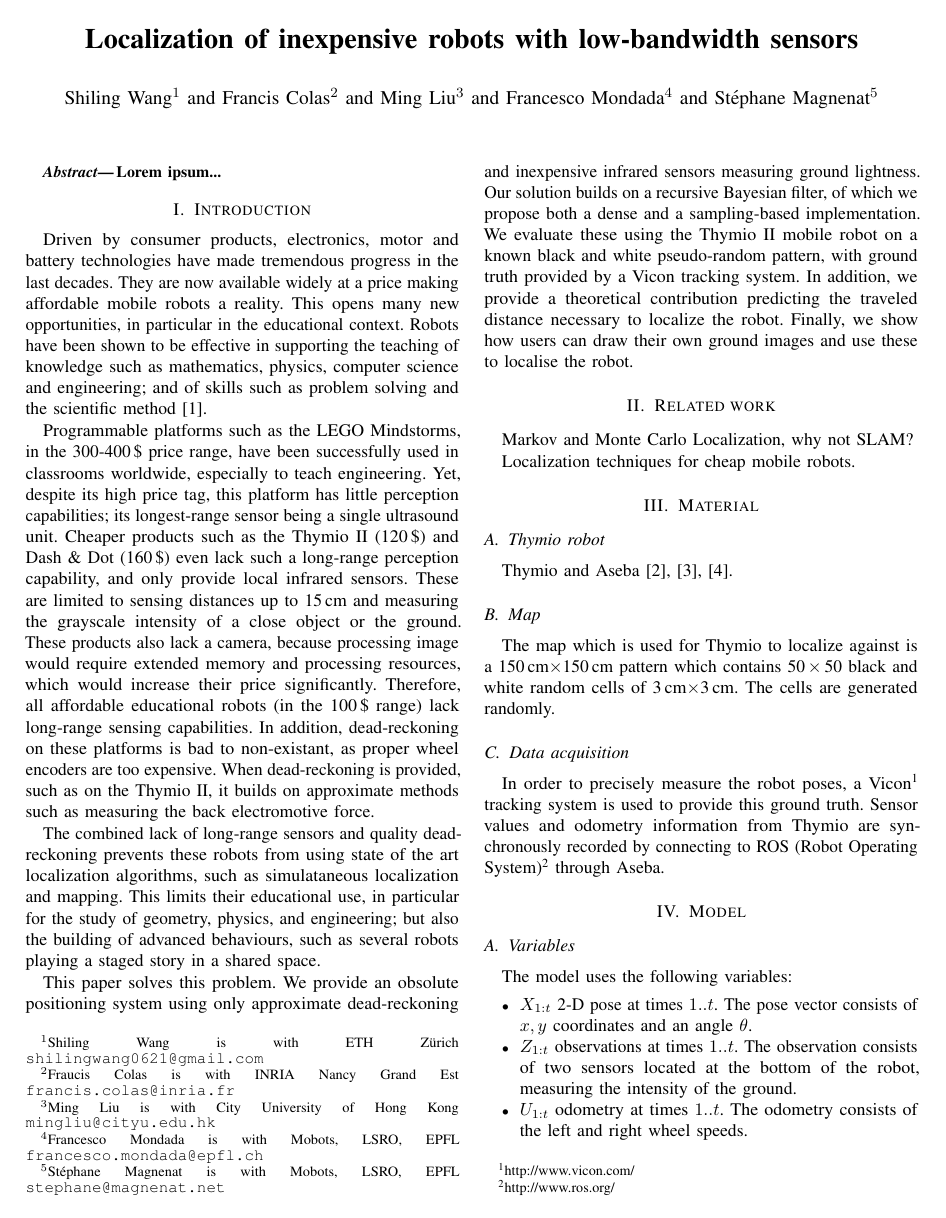
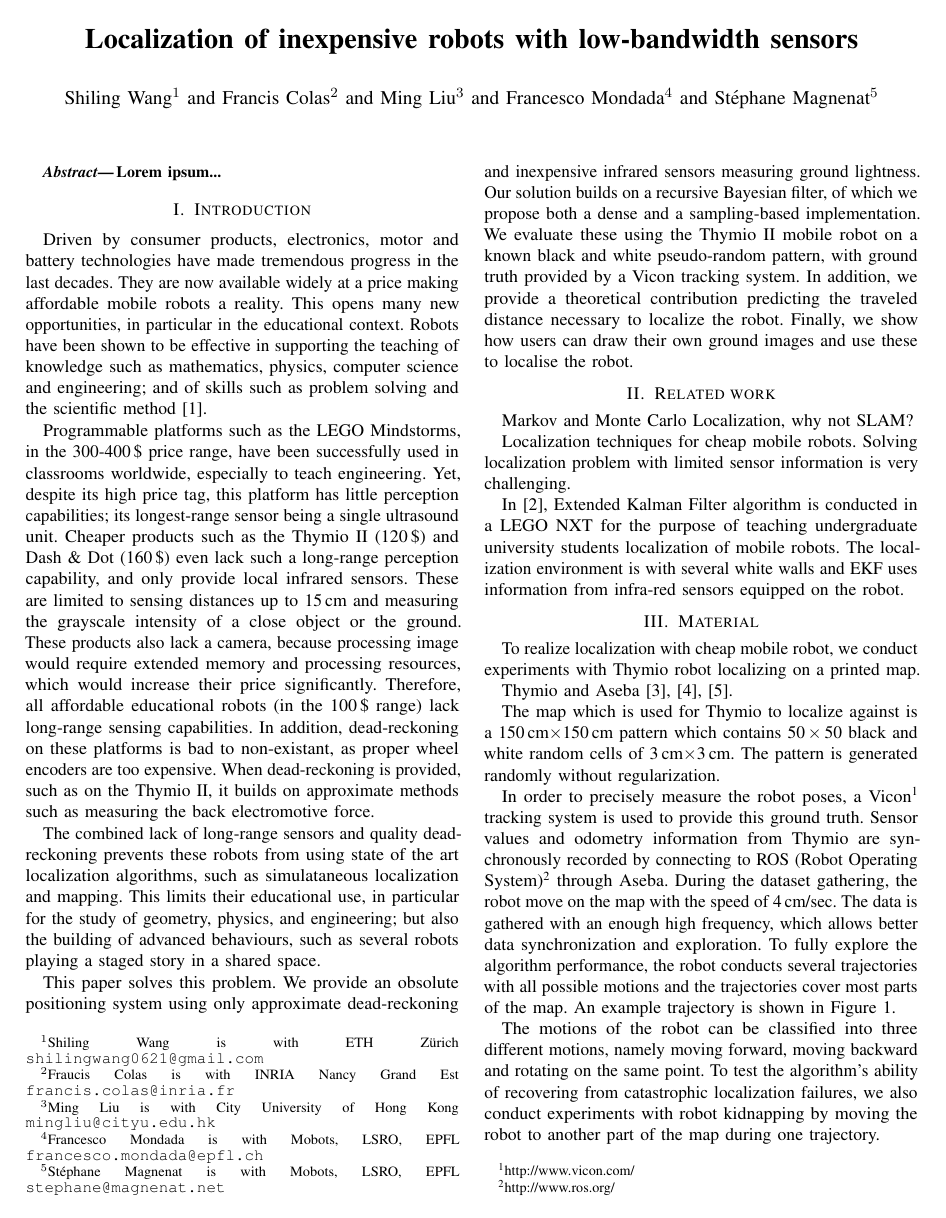
Before and after one commit to epfl-mobots/thymio-ground-localisation, a LaTeX paper (article/thymio-localisation-icra.tex): page 1 of 5. Compiled offline with pdfLaTeX.

Commit message:
new results

```diff
--- a/article/thymio-localisation-icra.tex
+++ b/article/thymio-localisation-icra.tex
@@ -93,16 +93,25 @@ Finally, we show how users can draw their own ground images and use these to loc
 Markov and Monte Carlo Localization, why not SLAM?
 
 Localization techniques for cheap mobile robots.
+Solving localization problem with limited sensor information is very challenging.
+
+In \cite{pinto2012localization}, Extended Kalman Filter algorithm is conducted in a LEGO NXT for the purpose of teaching undergraduate university students localization of mobile robots.
+The localization environment is with several white walls and EKF uses information from infra-red sensors equipped on the robot.
+
 
 \section{Material}
 % Merge all three parts together. Datasets gather from two sources: gt and thymio. mention a bit of the frequency and speed. Trajectories detail: what kind of motion, also kidnapping. Total length should not over one column plus the figure. Figure need some explanation.
-\subsection{Thymio robot}
+To realize localization with cheap mobile robot, we conduct experiments with Thymio robot localizing on a printed map.
 
 Thymio and Aseba~\cite{magnenat2012arso, aseba2011tmech, riedo2013arso}.
 
-\subsection{Map}
+
 The map which is used for Thymio to localize against is a 150\,cm$\times$150\,cm pattern which contains 50\,$\times$\,50 black and white random cells of 3\,cm$\times$3\,cm.
-The cells are generated randomly.
-\subsection{Data acquisition}
+The pattern is generated randomly without regularization.
+
 In order to precisely measure the robot poses, a Vicon\footnote{http://www.vicon.com/} tracking system is used to provide this ground truth.
 Sensor values and odometry information from Thymio are synchronously recorded by connecting to ROS (Robot Operating System)\footnote{http://www.ros.org/} through Aseba.
+During the dataset gathering, the robot move on the map with the speed of 4\,cm/sec.
+The data is gathered with an enough high frequency, which allows better data synchronization and exploration.
+To fully explore the algorithm performance, the robot conducts several trajectories with all possible motions and the trajectories cover most parts of the map.
+An example trajectory is shown in \fig{dataset}.
@@ -109,3 +123,9 @@ Sensor values and odometry information from Thymio are synchronously recorded by
+\label{fig:dataset}
+\end{center}
+\end{figure}
+
+The motions of the robot can be classified into three different motions, namely moving forward, moving backward and rotating on the same point.
+To test the algorithm's ability of recovering from catastrophic localization failures, we also conduct experiments with robot kidnapping by moving the robot to another part of the map during one trajectory.
 \section{Model}
 
 \subsection{Variables}
```
Also changed, not shown: article/thymio-localisation-icra.bib (+11 -0 lines), article/figures/dataset.svg (added), article/generated-figures/dataset-.pdf (added), article/generated-figures/dataset.pdf (added), article/thymio-localisation-icra.tex (5 more changed lines), 8 other files.
